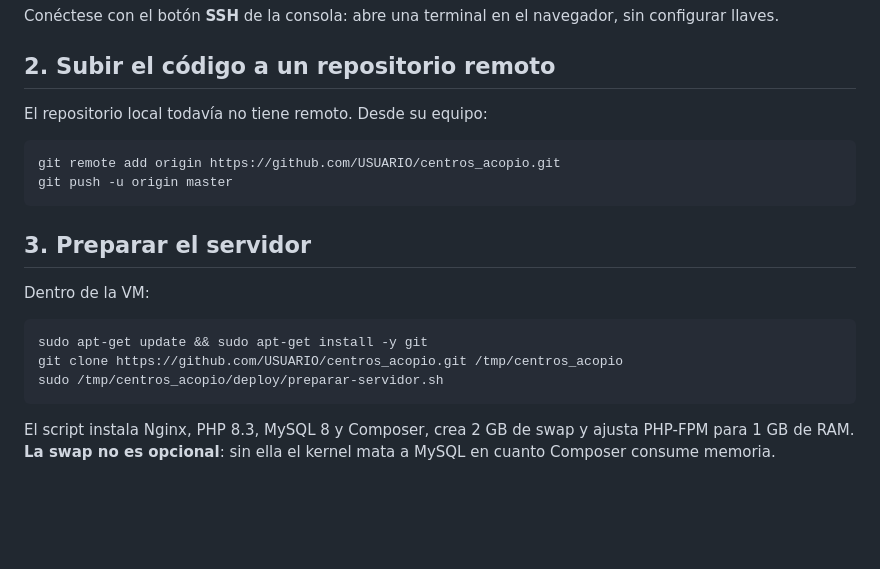
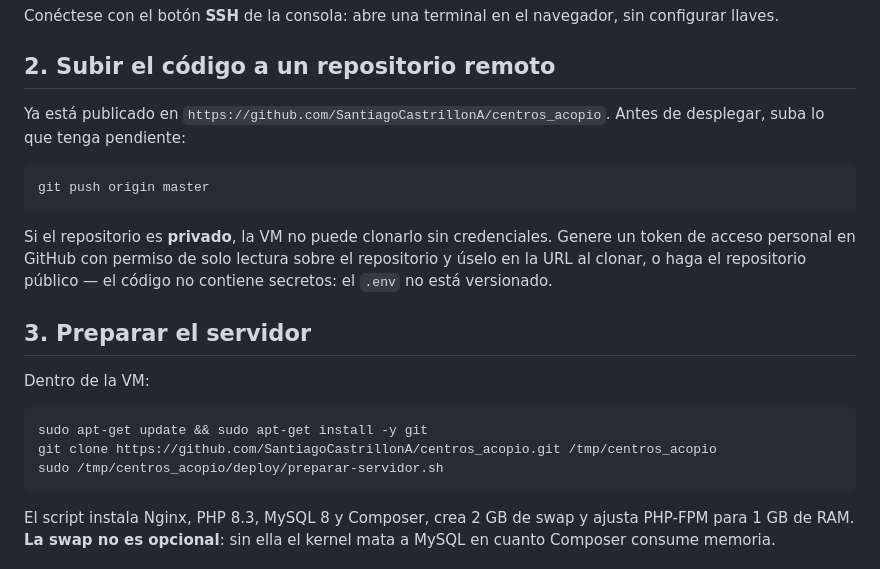
Before and after one commit to SantiagoCastrillonA/centros_acopio, a Markdown page: deploy/LEEME.md, the part around the change. GitHub-like rendering; blank space fills up the shorter version.

Commit message:
docs: URL real del repositorio en la guia de despliegue
Co-Authored-By: Claude Opus 5 <noreply@anthropic.com>

````diff
--- a/deploy/LEEME.md
+++ b/deploy/LEEME.md
@@ -31,12 +31,17 @@ configurar llaves.
 
 ## 2. Subir el código a un repositorio remoto
 
-El repositorio local todavía no tiene remoto. Desde su equipo:
+Ya está publicado en `https://github.com/SantiagoCastrillonA/centros_acopio`. Antes de
+desplegar, suba lo que tenga pendiente:
 
 ```bash
-git remote add origin https://github.com/USUARIO/centros_acopio.git
-git push -u origin master
+git push origin master
 ```
+
+Si el repositorio es **privado**, la VM no puede clonarlo sin credenciales. Genere un
+token de acceso personal en GitHub con permiso de solo lectura sobre el repositorio y
+úselo en la URL al clonar, o haga el repositorio público — el código no contiene
+secretos: el `.env` no está versionado.
 
 ## 3. Preparar el servidor
 
@@ -44,7 +49,7 @@ Dentro de la VM:
 
 ```bash
 sudo apt-get update && sudo apt-get install -y git
-git clone https://github.com/USUARIO/centros_acopio.git /tmp/centros_acopio
+git clone https://github.com/SantiagoCastrillonA/centros_acopio.git /tmp/centros_acopio
 sudo /tmp/centros_acopio/deploy/preparar-servidor.sh
 ```
 
````
